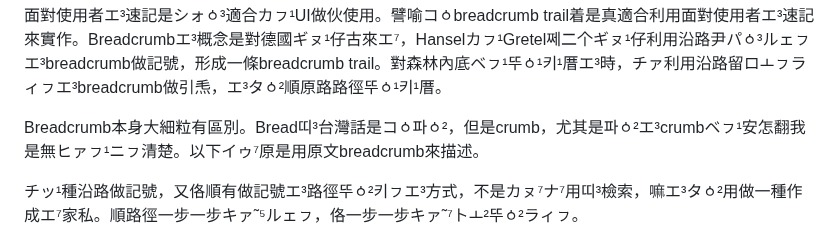
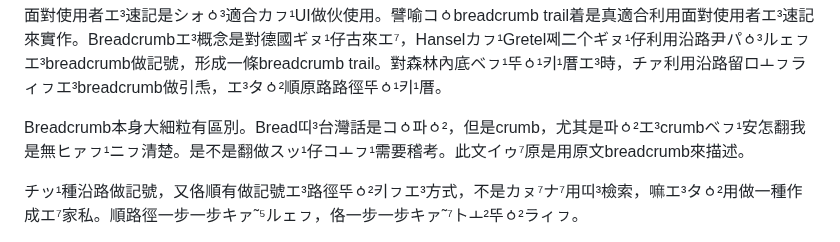
Before and after one commit to taipalogy/blog, a Markdown page: post14.md, the part around the change. GitHub-like rendering.

Commit message:
edit post14

```diff
--- a/post14.md
+++ b/post14.md
@@ -13,7 +13,7 @@ draft: true
 
 面對使用者エ³速記是シォㆁ³適合カㇷ¹UI做伙使用。譬喻コㆁbreadcrumb trail着是真適合利用面對使用者エ³速記來實作。Breadcrumbエ³概念是對德國ギㇴ¹仔古來エ⁷，Hanselカㇷ¹Gretel쩨二个ギㇴ¹仔利用沿路尹パㆁ³ルェㇷエ³breadcrumb做記號，形成一條breadcrumb trail。對森林內底ベㇷ¹뚜ㆁ¹키¹厝エ³時，チァ利用沿路留ロㅗㇷラィㇷエ³breadcrumb做引𤆬，エ³タㆁ²順原路路徑뚜ㆁ¹키¹厝。
 
-Breadcrumb本身大細粒有區別。Bread띠³台灣話是コㆁ파ㆁ²，但是crumb，尤其是파ㆁ²エ³crumbベㇷ¹安怎翻我是無ヒァㇷ¹ニㇷ清楚。以下イゥ⁷原是用原文breadcrumb來描述。
+Breadcrumb本身大細粒有區別。Bread띠³台灣話是コㆁ파ㆁ²，但是crumb，尤其是파ㆁ²エ³crumbベㇷ¹安怎翻我是無ヒァㇷ¹ニㇷ清楚。是不是翻做スッ¹仔コㅗㇷ¹需要稽考。此文イゥ⁷原是用原文breadcrumb來描述。
 
 チッ¹種沿路做記號，又佫順有做記號エ³路徑뚜ㆁ²키ㇷエ³方式，不是カㇴ⁷ナ⁷用띠³檢索，嘛エ³タㆁ²用做一種作成エ⁷家私。順路徑一步一步キァ˜⁵ルェㇷ，佫一步一步キァ˜⁷トㅗ²뚜ㆁ²ラィㇷ。
 
```
